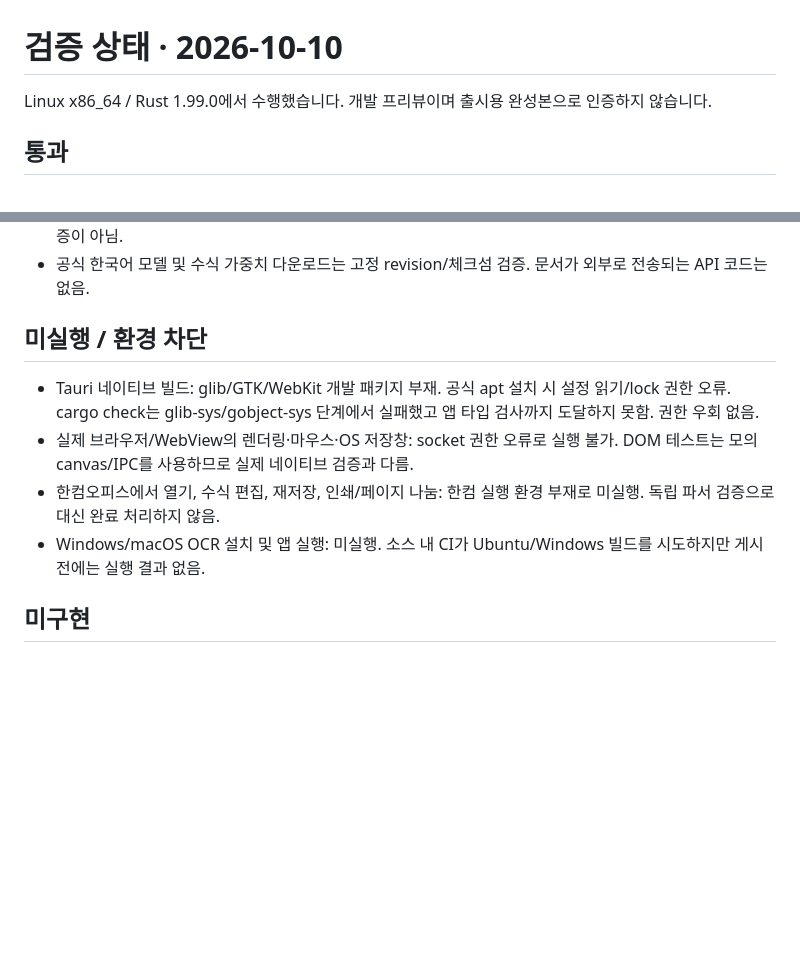
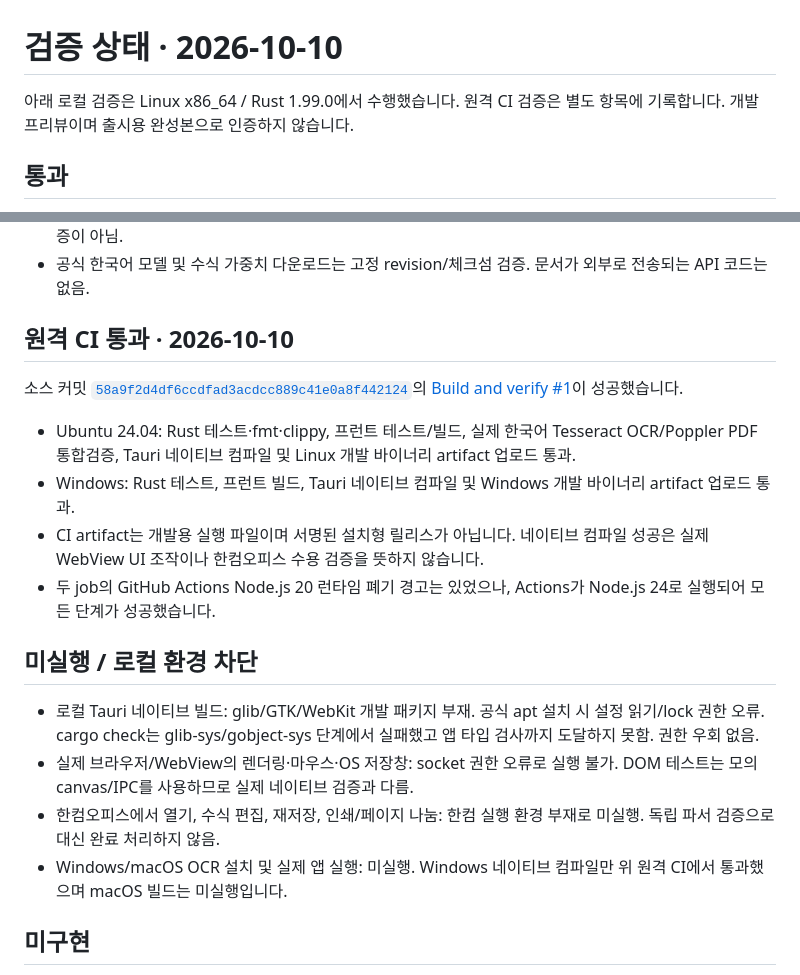
Before and after one commit to jum-apzn/munhang-studio, a Markdown page: docs/VERIFICATION.md, 2 parts joined by grey strips. GitHub-like rendering; blank space fills up the shorter version.

Commit message:
Record successful Ubuntu and Windows CI verification

```diff
--- a/docs/VERIFICATION.md
+++ b/docs/VERIFICATION.md
@@ -1,6 +1,6 @@
 # 검증 상태 · 2026-10-10
 
-Linux x86_64 / Rust 1.99.0에서 수행했습니다. 개발 프리뷰이며 출시용 완성본으로 인증하지 않습니다.
+아래 로컬 검증은 Linux x86_64 / Rust 1.99.0에서 수행했습니다. 원격 CI 검증은 별도 항목에 기록합니다. 개발 프리뷰이며 출시용 완성본으로 인증하지 않습니다.
 
 ## 통과
 
@@ -13,12 +13,21 @@ Linux x86_64 / Rust 1.99.0에서 수행했습니다. 개발 프리뷰이며 출
 - 독립 python-hwpx 6.8.0 검사: 패키지 검사, 알려진 Hancom 2011 차이를 허용하는 스키마 lint, 파서 재열기 검사에서 오류 0. 원시 2024 XSD 편차는 예제 validation-report.json에 별도 기록. 완전한 XSD 준수 인증이 아님.
 - 공식 한국어 모델 및 수식 가중치 다운로드는 고정 revision/체크섬 검증. 문서가 외부로 전송되는 API 코드는 없음.
 
-## 미실행 / 환경 차단
+## 원격 CI 통과 · 2026-10-10
 
-- Tauri 네이티브 빌드: glib/GTK/WebKit 개발 패키지 부재. 공식 apt 설치 시 설정 읽기/lock 권한 오류. cargo check는 glib-sys/gobject-sys 단계에서 실패했고 앱 타입 검사까지 도달하지 못함. 권한 우회 없음.
+소스 커밋 [`58a9f2d4df6ccdfad3acdcc889c41e0a8f442124`](https://github.com/jum-apzn/munhang-studio/commit/58a9f2d4df6ccdfad3acdcc889c41e0a8f442124)의 [Build and verify #1](https://github.com/jum-apzn/munhang-studio/actions/runs/38060107671)이 성공했습니다.
+
+- Ubuntu 24.04: Rust 테스트·fmt·clippy, 프런트 테스트/빌드, 실제 한국어 Tesseract OCR/Poppler PDF 통합검증, Tauri 네이티브 컴파일 및 Linux 개발 바이너리 artifact 업로드 통과.
+- Windows: Rust 테스트, 프런트 빌드, Tauri 네이티브 컴파일 및 Windows 개발 바이너리 artifact 업로드 통과.
+- CI artifact는 개발용 실행 파일이며 서명된 설치형 릴리스가 아닙니다. 네이티브 컴파일 성공은 실제 WebView UI 조작이나 한컴오피스 수용 검증을 뜻하지 않습니다.
+- 두 job의 GitHub Actions Node.js 20 런타임 폐기 경고는 있었으나, Actions가 Node.js 24로 실행되어 모든 단계가 성공했습니다.
+
+## 미실행 / 로컬 환경 차단
+
+- 로컬 Tauri 네이티브 빌드: glib/GTK/WebKit 개발 패키지 부재. 공식 apt 설치 시 설정 읽기/lock 권한 오류. cargo check는 glib-sys/gobject-sys 단계에서 실패했고 앱 타입 검사까지 도달하지 못함. 권한 우회 없음.
 - 실제 브라우저/WebView의 렌더링·마우스·OS 저장창: socket 권한 오류로 실행 불가. DOM 테스트는 모의 canvas/IPC를 사용하므로 실제 네이티브 검증과 다름.
 - 한컴오피스에서 열기, 수식 편집, 재저장, 인쇄/페이지 나눔: 한컴 실행 환경 부재로 미실행. 독립 파서 검증으로 대신 완료 처리하지 않음.
-- Windows/macOS OCR 설치 및 앱 실행: 미실행. 소스 내 CI가 Ubuntu/Windows 빌드를 시도하지만 게시 전에는 실행 결과 없음.
+- Windows/macOS OCR 설치 및 실제 앱 실행: 미실행. Windows 네이티브 컴파일만 위 원격 CI에서 통과했으며 macOS 빌드는 미실행입니다.
 
 ## 미구현
 
```
